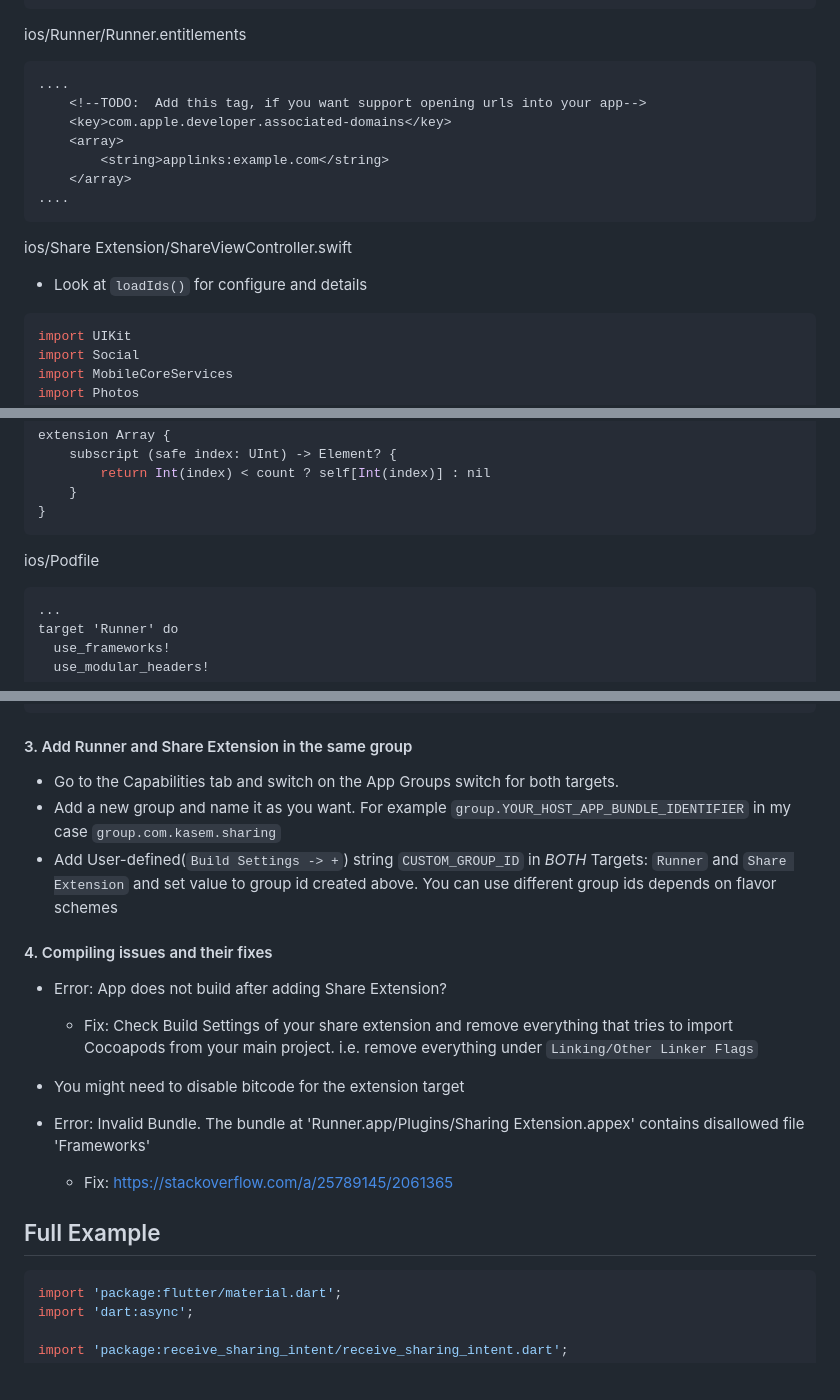
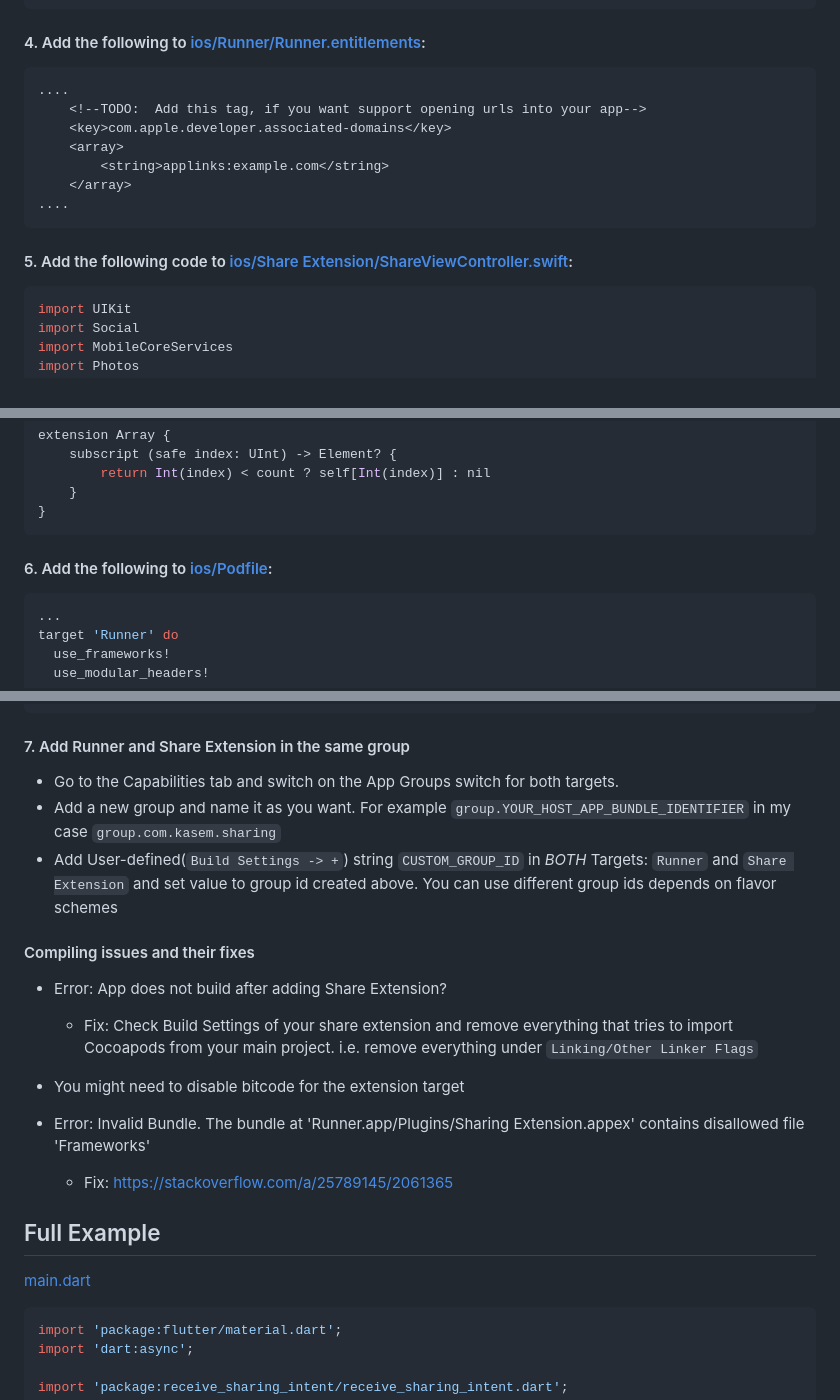
Before and after one commit to KasemJaffer/receive_sharing_intent, a Markdown page: README.md, 3 parts joined by grey strips. Rendered like a GitHub page; blank space fills up the shorter version.

````diff
--- a/README.md
+++ b/README.md
@@ -180,7 +182,9 @@ ios/Share Extension/info.plist
 ```
 
 
-ios/Runner/Runner.entitlements
+#### 4. Add the following to [ios/Runner/Runner.entitlements](./example/ios/Runner/Runner.entitlements):
+
+
 ```xml
 ....
     <!--TODO:  Add this tag, if you want support opening urls into your app-->
@@ -192,9 +196,10 @@ ios/Runner/Runner.entitlements
 ```
 
 
-ios/Share Extension/ShareViewController.swift
+#### 5. Add the following code to [ios/Share Extension/ShareViewController.swift](./example/ios/Share%20Extension/ShareViewController.swift):
 
-* Look at `loadIds()` for configure and details
+
+
 ```swift
 import UIKit
 import Social
@@ -554,9 +559,8 @@ extension Array {
 }
 ```
 
-ios/Podfile
-
-```
+#### 6. Add the following to [ios/Podfile](./example/ios/Podfile):
+```ruby
 ...
 target 'Runner' do
   use_frameworks!
@@ -572,13 +576,13 @@ end
 ...
 ```
 
-#### 3. Add Runner and Share Extension in the same group
+#### 7. Add Runner and Share Extension in the same group
 
 * Go to the Capabilities tab and switch on the App Groups switch for both targets.
 * Add a new group and name it as you want. For example `group.YOUR_HOST_APP_BUNDLE_IDENTIFIER` in my case `group.com.kasem.sharing`
 * Add User-defined(`Build Settings -> +`) string `CUSTOM_GROUP_ID` in *BOTH* Targets: `Runner` and `Share Extension` and set value to group id created above. You can use different group ids depends on flavor schemes
 
-#### 4. Compiling issues and their fixes
+#### Compiling issues and their fixes
 
 * Error: App does not build after adding Share Extension?
   * Fix: Check Build Settings of your share extension and remove everything that tries to import Cocoapods from your main project. i.e. remove everything under `Linking/Other Linker Flags`
@@ -591,6 +595,8 @@ end
 
 
 ## Full Example
+
+[main.dart](./example/lib/main.dart)
 
 ```dart
 import 'package:flutter/material.dart';
````
Also changed, not shown: other parts of README.md (+35 -33 lines).
